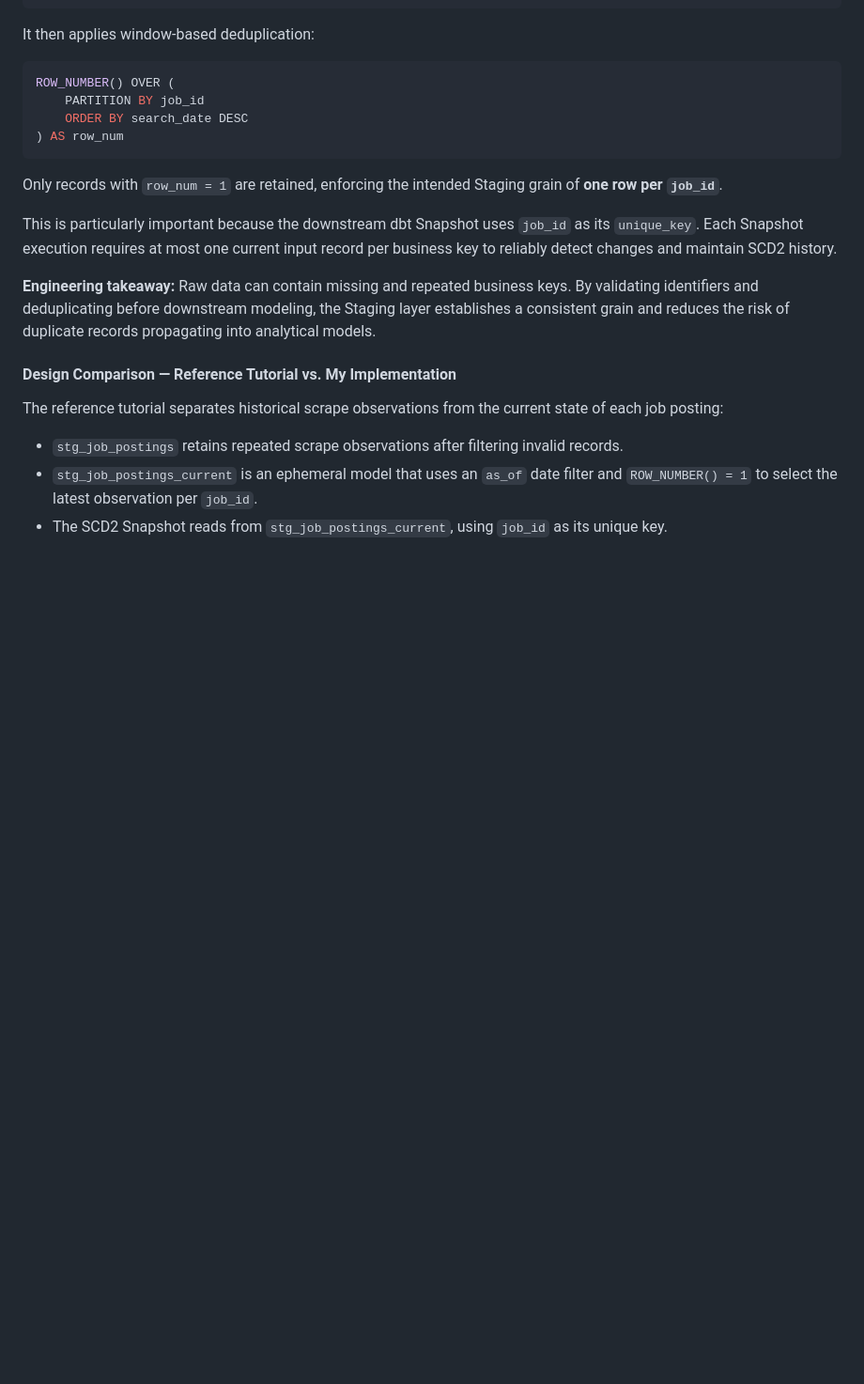
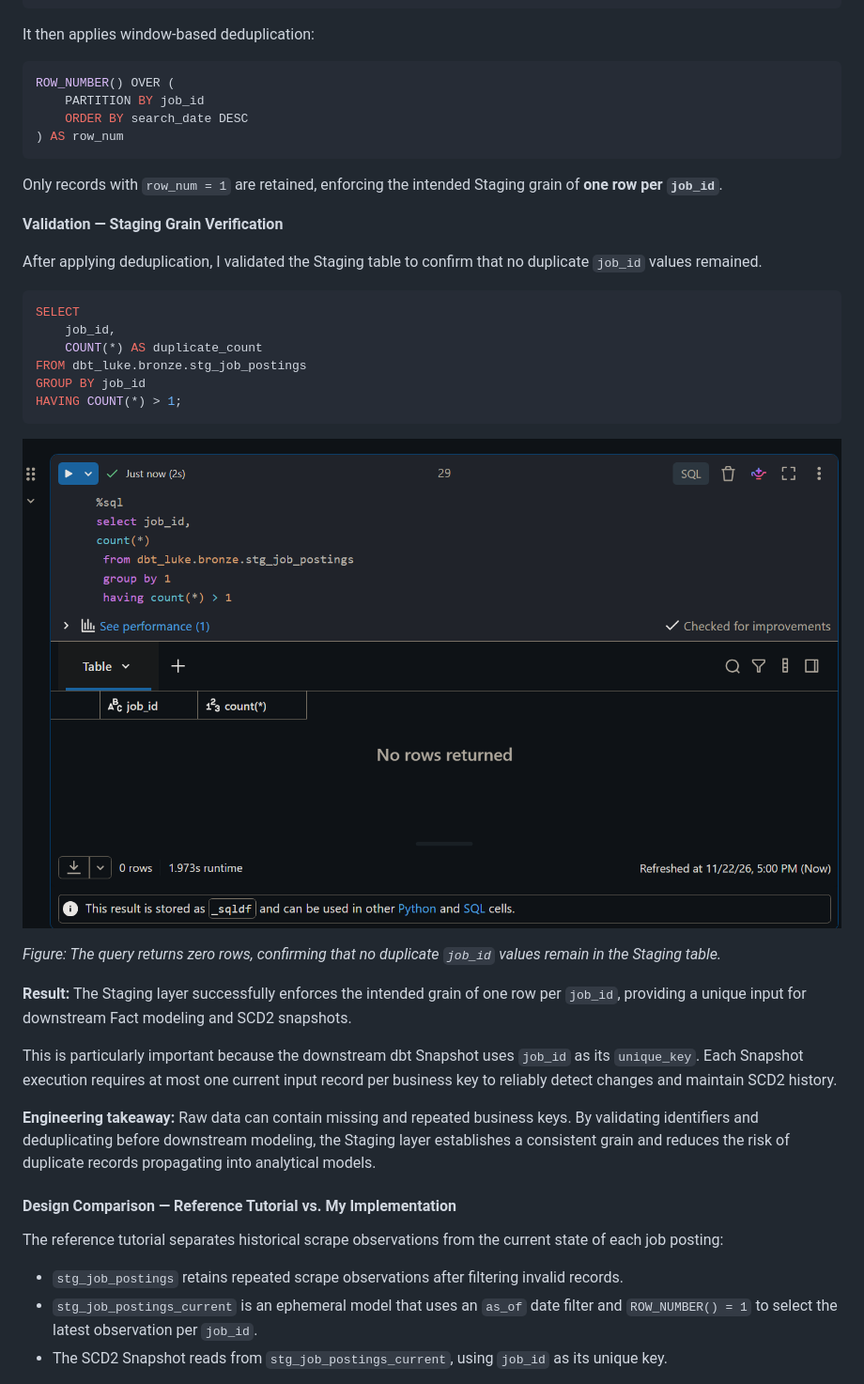
Before and after one commit to chao797Adam/dbt_luke, a Markdown page: readme.md, the part around the change. Shown at 94% size. GitHub-like rendering; pictures changed too: Assets/staging_deduplication_validation.png (added); blank space fills up the shorter version.

````diff
--- a/readme.md
+++ b/readme.md
@@ -404,6 +404,25 @@ ROW_NUMBER() OVER (
 ```
 
 Only records with `row_num = 1` are retained, enforcing the intended Staging grain of **one row per `job_id`**.
+
+**Validation — Staging Grain Verification**
+
+After applying deduplication, I validated the Staging table to confirm that no duplicate `job_id` values remained.
+
+```sql
+SELECT
+    job_id,
+    COUNT(*) AS duplicate_count
+FROM dbt_luke.bronze.stg_job_postings
+GROUP BY job_id
+HAVING COUNT(*) > 1;
+```
+
+![Staging Deduplication Validation](Assets/staging_deduplication_validation.png)
+
+*Figure: The query returns zero rows, confirming that no duplicate `job_id` values remain in the Staging table.*
+
+**Result:** The Staging layer successfully enforces the intended grain of one row per `job_id`, providing a unique input for downstream Fact modeling and SCD2 snapshots.
 
 This is particularly important because the downstream dbt Snapshot uses `job_id` as its `unique_key`. Each Snapshot execution requires at most one current input record per business key to reliably detect changes and maintain SCD2 history.
 
````
